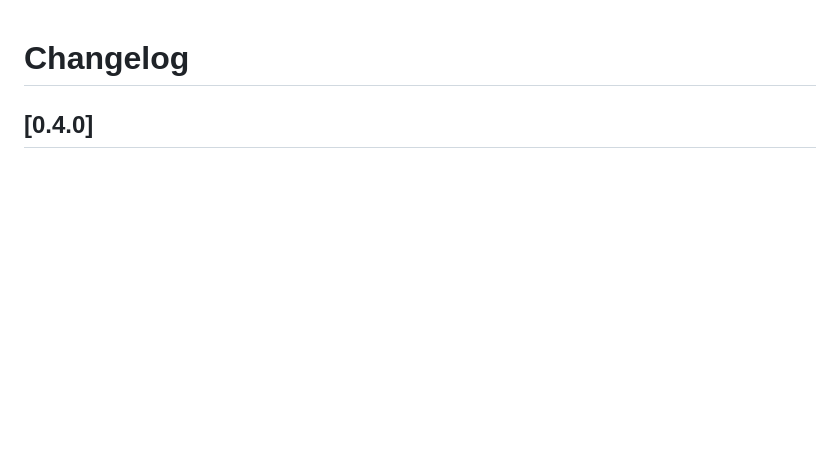
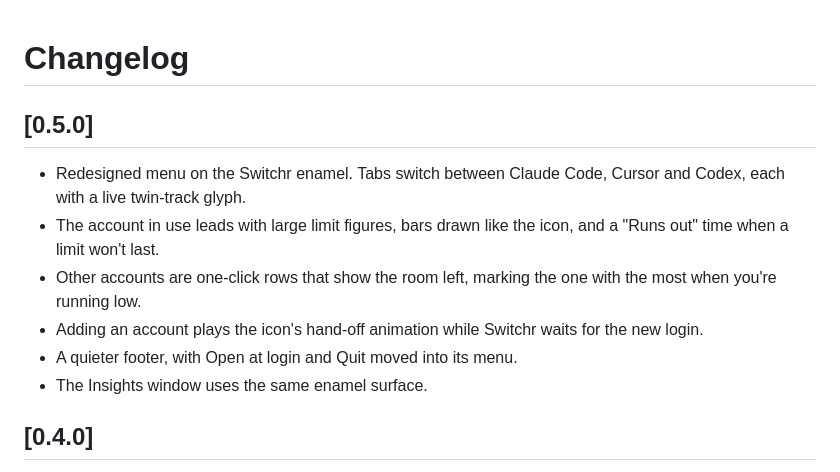
Before and after one commit to dominikzabcik/keyhop, a Markdown page: CHANGELOG.md, the part around the change. Drawn GitHub-style; blank space fills up the shorter version.

```diff
--- a/CHANGELOG.md
+++ b/CHANGELOG.md
@@ -1,4 +1,13 @@
 # Changelog
+
+## [0.5.0]
+
+- Redesigned menu on the Switchr enamel. Tabs switch between Claude Code, Cursor and Codex, each with a live twin-track glyph.
+- The account in use leads with large limit figures, bars drawn like the icon, and a "Runs out" time when a limit won't last.
+- Other accounts are one-click rows that show the room left, marking the one with the most when you're running low.
+- Adding an account plays the icon's hand-off animation while Switchr waits for the new login.
+- A quieter footer, with Open at login and Quit moved into its menu.
+- The Insights window uses the same enamel surface.
 
 ## [0.4.0]
 
```
Also changed, not shown: README.md (+3 -6 lines), docs/menu-dark.png (deleted), docs/menu-light.png (deleted), docs/menu.png (added), 10 other files.
